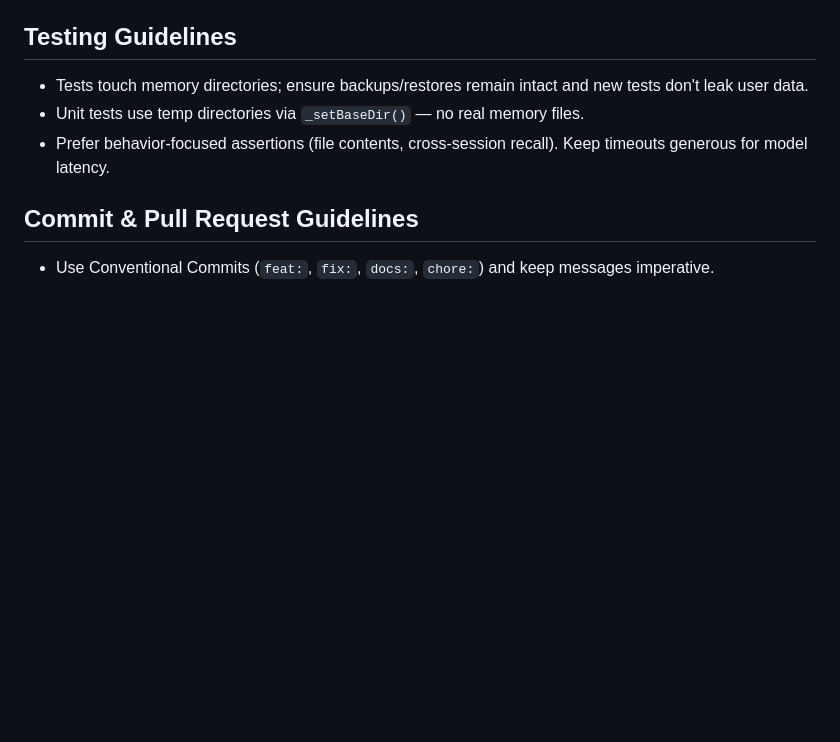
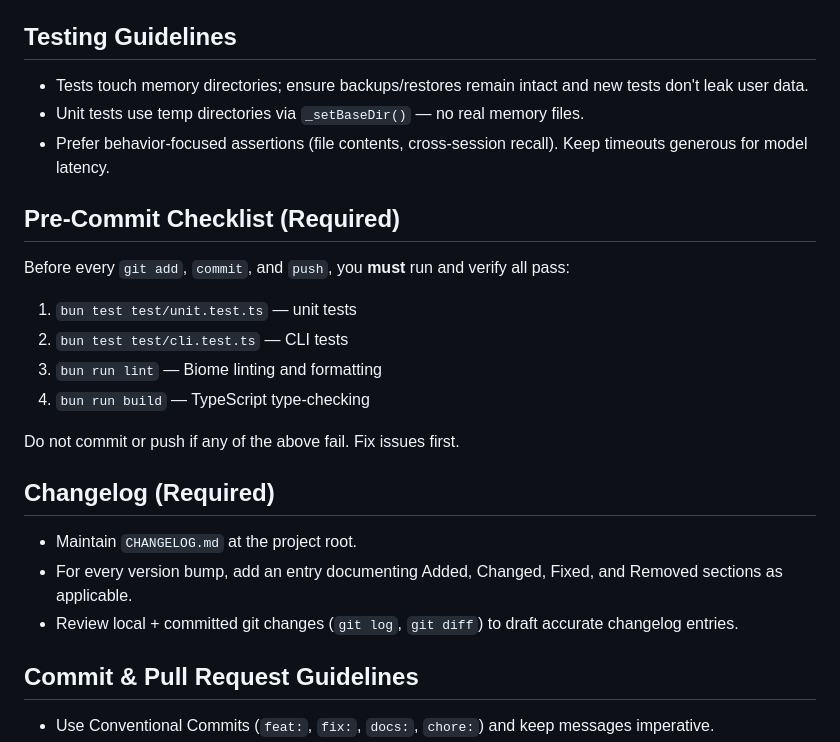
Before and after one commit to jayzeng/agentmemory, a Markdown page: AGENTS.md, the part around the change. Rendered like a GitHub page; blank space fills up the shorter version.

```diff
--- a/AGENTS.md
+++ b/AGENTS.md
@@ -46,6 +46,23 @@ Files: `MEMORY.md`, `SCRATCHPAD.md`, `daily/YYYY-MM-DD.md`
 - Unit tests use temp directories via `_setBaseDir()` — no real memory files.
 - Prefer behavior-focused assertions (file contents, cross-session recall). Keep timeouts generous for model latency.
 
+## Pre-Commit Checklist (Required)
+
+Before every `git add`, `commit`, and `push`, you **must** run and verify all pass:
+
+1. `bun test test/unit.test.ts` — unit tests
+2. `bun test test/cli.test.ts` — CLI tests
+3. `bun run lint` — Biome linting and formatting
+4. `bun run build` — TypeScript type-checking
+
+Do not commit or push if any of the above fail. Fix issues first.
+
+## Changelog (Required)
+
+- Maintain `CHANGELOG.md` at the project root.
+- For every version bump, add an entry documenting Added, Changed, Fixed, and Removed sections as applicable.
+- Review local + committed git changes (`git log`, `git diff`) to draft accurate changelog entries.
+
 ## Commit & Pull Request Guidelines
 
 - Use Conventional Commits (`feat:`, `fix:`, `docs:`, `chore:`) and keep messages imperative.
```
Also changed, not shown: CHANGELOG.md (added, +57 -0 lines).
